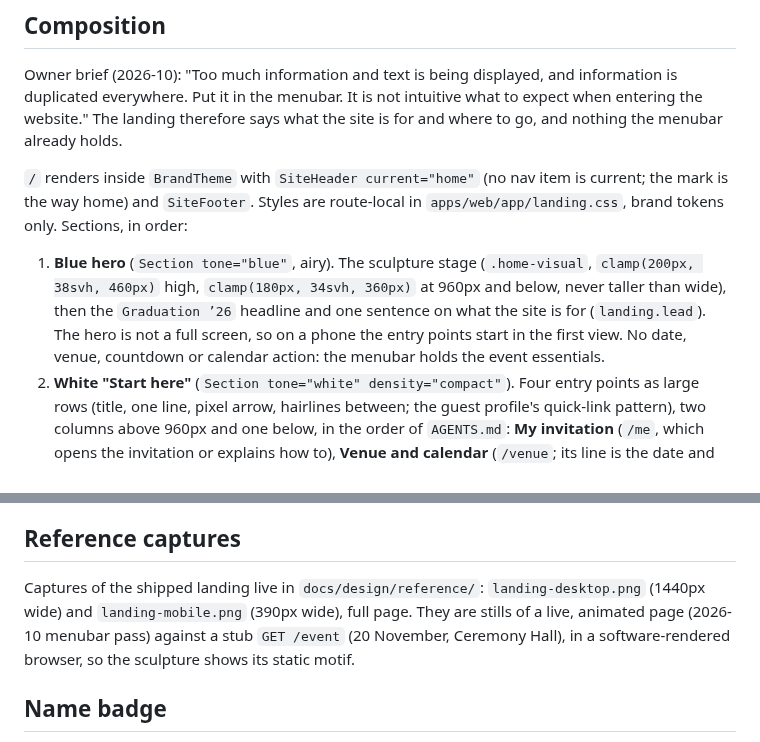
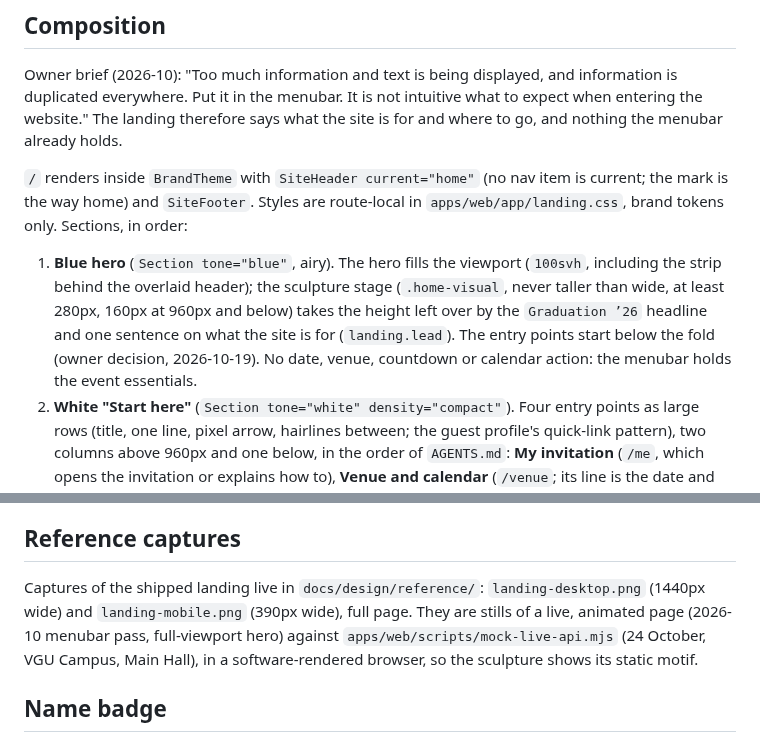
Before and after one commit to fuisl/vgu-graduation, a Markdown page: docs/design/landing.md, 2 parts joined by grey strips. Drawn GitHub-style.

Commit message:
fix(web): landing hero fills the viewport again
Co-Authored-By: Claude Opus 5.5 <noreply@anthropic.com>

```diff
--- a/docs/design/landing.md
+++ b/docs/design/landing.md
@@ -8,7 +8,7 @@ Owner brief (2026-10): "Too much information and text is being displayed, and in
 
 `/` renders inside `BrandTheme` with `SiteHeader current="home"` (no nav item is current; the mark is the way home) and `SiteFooter`. Styles are route-local in `apps/web/app/landing.css`, brand tokens only. Sections, in order:
 
-1. **Blue hero** (`Section tone="blue"`, airy). The sculpture stage (`.home-visual`, `clamp(200px, 38svh, 460px)` high, `clamp(180px, 34svh, 360px)` at 960px and below, never taller than wide), then the `Graduation ’26` headline and one sentence on what the site is for (`landing.lead`). The hero is not a full screen, so on a phone the entry points start in the first view. No date, venue, countdown or calendar action: the menubar holds the event essentials.
+1. **Blue hero** (`Section tone="blue"`, airy). The hero fills the viewport (`100svh`, including the strip behind the overlaid header); the sculpture stage (`.home-visual`, never taller than wide, at least 280px, 160px at 960px and below) takes the height left over by the `Graduation ’26` headline and one sentence on what the site is for (`landing.lead`). The entry points start below the fold (owner decision, 2026-10-19). No date, venue, countdown or calendar action: the menubar holds the event essentials.
 2. **White "Start here"** (`Section tone="white" density="compact"`). Four entry points as large rows (title, one line, pixel arrow, hairlines between; the guest profile's quick-link pattern), two columns above 960px and one below, in the order of `AGENTS.md`: **My invitation** (`/me`, which opens the invitation or explains how to), **Venue and calendar** (`/venue`; its line is the date and venue, "Friday 20 November · Ceremony Hall", or "Date, directions and the campus map." when the event API fails), **Open camera** (`/gallery`, which opens the shared camera) and **Wishes** (`/wishes`).
 3. **Footer** (`SiteFooter`, deep blue, minimal).
 
@@ -91,7 +91,7 @@ The route sits on the blue-and-white brand theme (`BrandTheme`, `SiteHeader`, `S
 
 ## Reference captures
 
-Captures of the shipped landing live in `docs/design/reference/`: `landing-desktop.png` (1440px wide) and `landing-mobile.png` (390px wide), full page. They are stills of a live, animated page (2026-10 menubar pass) against a stub `GET /event` (20 November, Ceremony Hall), in a software-rendered browser, so the sculpture shows its static motif.
+Captures of the shipped landing live in `docs/design/reference/`: `landing-desktop.png` (1440px wide) and `landing-mobile.png` (390px wide), full page. They are stills of a live, animated page (2026-10 menubar pass, full-viewport hero) against `apps/web/scripts/mock-live-api.mjs` (24 October, VGU Campus, Main Hall), in a software-rendered browser, so the sculpture shows its static motif.
 
 ## Name badge
 
```
Also changed, not shown: docs/design/reference/landing-desktop.png, docs/design/reference/landing-mobile.png, 2 other files.
